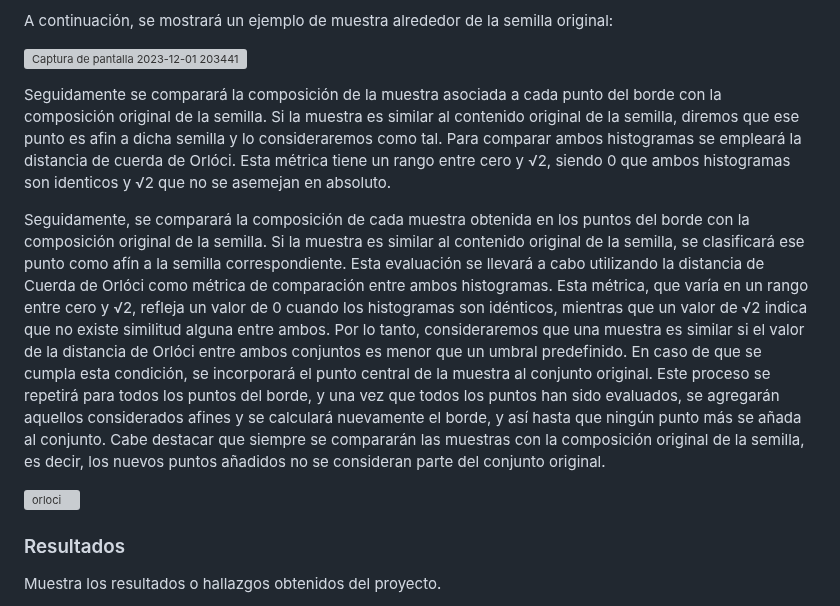
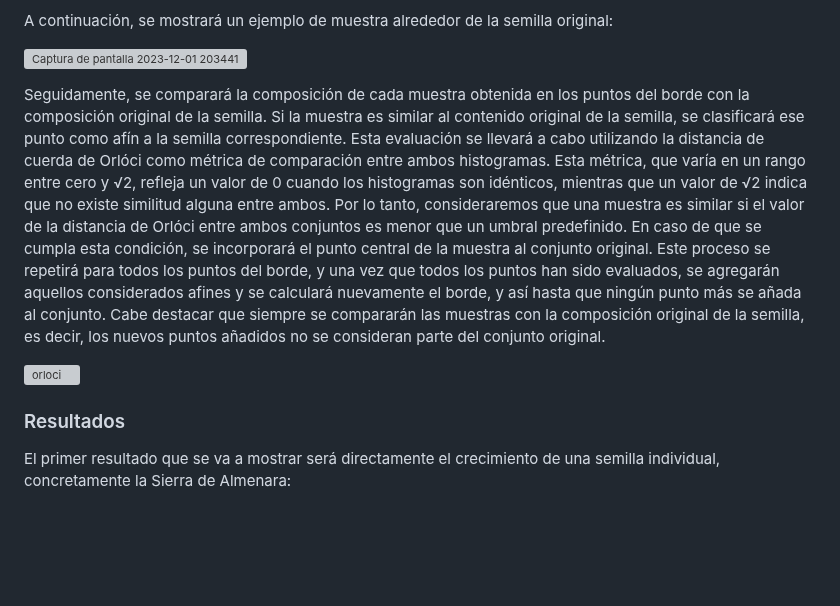
Before and after one commit to Aruiz99/MEDCONECTA, a Markdown page: README.md, the part around one of its changes. GitHub-like rendering; blank space fills up the shorter version; grey boxes are pictures that could not be loaded.

```diff
--- a/README.md
+++ b/README.md
@@ -82,9 +82,7 @@ A continuación, se mostrará un ejemplo de muestra alrededor de la semilla orig
 ![Captura de pantalla 2023-12-01 203441](https://github.com/Aruiz99/MEDCONECTA_test/assets/116668101/7b8ecf9a-6ab6-4b8f-9c4c-74bcd9844f76)
 <!-- Salto adicional -->
 
-Seguidamente se comparará la composición de la muestra asociada a cada punto del borde con la composición original de la semilla. Si la muestra es similar al contenido original de la semilla, diremos que ese punto es afin a dicha semilla y lo consideraremos como tal. Para comparar ambos histogramas se empleará la distancia de cuerda de Orlóci. Esta métrica tiene un rango entre cero y &radic;2, siendo 0 que ambos histogramas son identicos y &radic;2 que no se asemejan en absoluto.
-
-Seguidamente, se comparará la composición de cada muestra obtenida en los puntos del borde con la composición original de la semilla. Si la muestra es similar al contenido original de la semilla, se clasificará ese punto como afín a la semilla correspondiente. Esta evaluación se llevará a cabo utilizando la distancia de Cuerda de Orlóci como métrica de comparación entre ambos histogramas. Esta métrica, que varía en un rango entre cero y √2, refleja un valor de 0 cuando los histogramas son idénticos, mientras que un valor de √2 indica que no existe similitud alguna entre ambos. Por lo tanto, consideraremos que una muestra es similar si el valor de la distancia de Orlóci entre ambos conjuntos es menor que un umbral predefinido. En caso de que se cumpla esta condición, se incorporará el punto central de la muestra al conjunto original. Este proceso se repetirá para todos los puntos del borde, y una vez que todos los puntos han sido evaluados, se agregarán aquellos considerados afines y se calculará nuevamente el borde, y así hasta que ningún punto más se añada al conjunto. Cabe destacar que siempre se compararán las muestras con la composición original de la semilla, es decir, los nuevos puntos añadidos no se consideran parte del conjunto original.
+Seguidamente, se comparará la composición de cada muestra obtenida en los puntos del borde con la composición original de la semilla. Si la muestra es similar al contenido original de la semilla, se clasificará ese punto como afín a la semilla correspondiente. Esta evaluación se llevará a cabo utilizando la distancia de cuerda de Orlóci como métrica de comparación entre ambos histogramas. Esta métrica, que varía en un rango entre cero y √2, refleja un valor de 0 cuando los histogramas son idénticos, mientras que un valor de √2 indica que no existe similitud alguna entre ambos. Por lo tanto, consideraremos que una muestra es similar si el valor de la distancia de Orlóci entre ambos conjuntos es menor que un umbral predefinido. En caso de que se cumpla esta condición, se incorporará el punto central de la muestra al conjunto original. Este proceso se repetirá para todos los puntos del borde, y una vez que todos los puntos han sido evaluados, se agregarán aquellos considerados afines y se calculará nuevamente el borde, y así hasta que ningún punto más se añada al conjunto. Cabe destacar que siempre se compararán las muestras con la composición original de la semilla, es decir, los nuevos puntos añadidos no se consideran parte del conjunto original.
 
 
 <!-- Salto adicional -->
@@ -93,5 +91,5 @@ Seguidamente, se comparará la composición de cada muestra obtenida en los punt
 
 ### Resultados
 
-Muestra los resultados o hallazgos obtenidos del proyecto.
+El primer resultado que se va a mostrar será directamente el crecimiento de una semilla individual, concretamente la Sierra de Almenara:
 
```
Also changed, not shown: other parts of README.md (+3 -1 lines).
